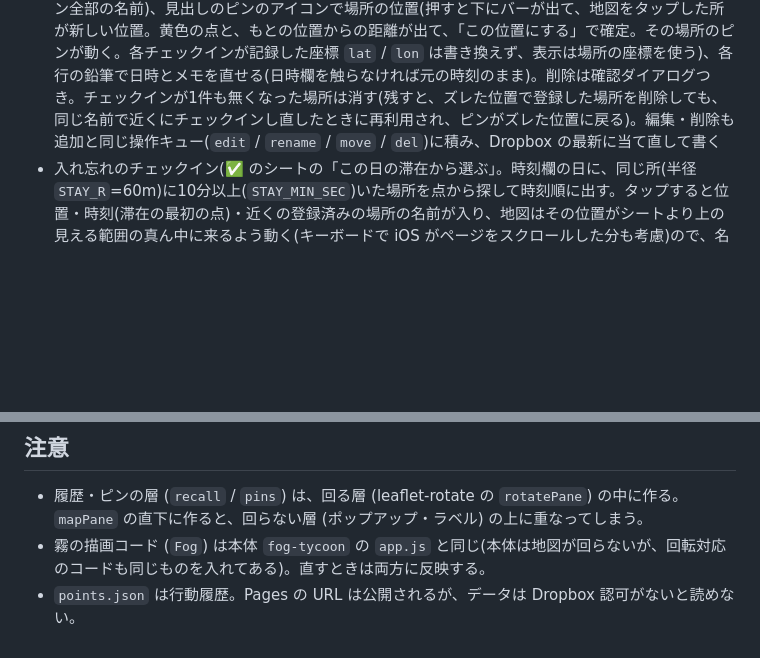
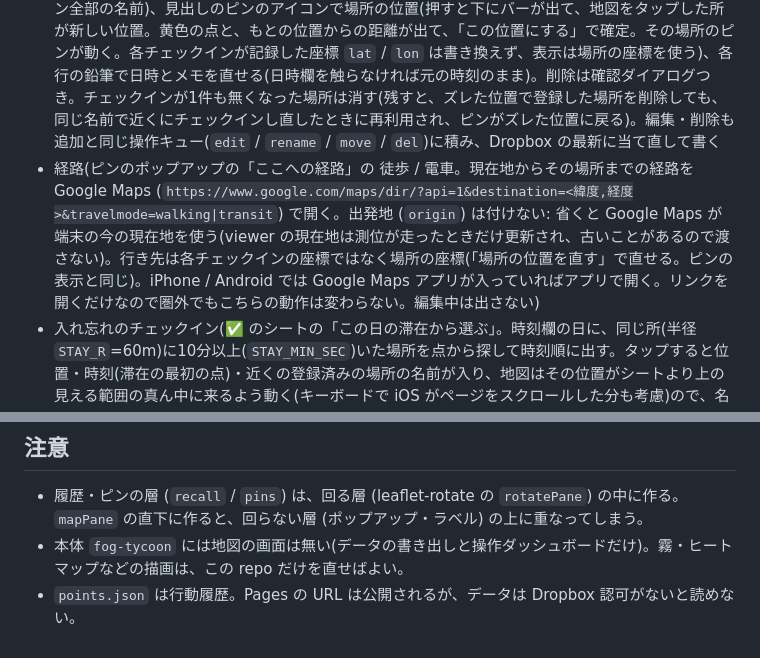
Before and after one commit to gosyujin/fog-tycoon-viewer, a Markdown page: README.md, 2 parts joined by grey strips. Drawn GitHub-style; blank space fills up the shorter version.

Commit message:
README: 経路リンクの説明を足し、本体には地図の画面が無いという注意に直す
機能の一覧に、ピンのポップアップの「ここへの経路」(Google Maps で徒歩・電車) を足す。
注意の「霧の描画コードは本体の app.js と同じ」は、本体が地図の画面をやめたので、
「本体には地図の画面は無く、描画はこの repo だけを直せばよい」に改める。

Co-Authored-By: Claude Sonnet 5.5 <noreply@anthropic.com>

```diff
--- a/README.md
+++ b/README.md
@@ -17,6 +17,7 @@ fog-tycoon の外出先用ビューア(静的ページ)。GitHub Pages に置く
 - 路線図(画面左上(ズームの右)の「電車」「地下鉄」「バス」のボタン。出しっぱなしだと見づらいので、⚙ の中ではなくすぐ切れる位置に置いた。オフの種別は薄く、点は灰色。既定はすべてオフで、状態はこの端末に記憶する(⚙ の他の設定と同じ `fog_settings`)。オンにした種別だけ、同じサイトの line-on-map (`/line-on-map/data/`。OSM の路線データ。東京・千葉・北海道。北海道は電車・地下鉄のみ) の路線を地図に重ねる(霧より上、履歴・ピンより下。下から バス → 電車 → 地下鉄)。線は細い破線で、白い縁取り(途切れない白の上に色の破線)をつけてくっきり描き、ヒートマップ(ぼかした青〜赤)と見分けがつくようにしている。路線をタップするとその路線を橙で強調し、全駅(バスは全停留所)に丸印と名前の吹き出しを出す。吹き出しは丸印の上 → 下の順に、他の吹き出し・丸印に重ならない所へ置き、置けないものは隠す(寄ると出る。ズーム・回転のたびに置き直す)。路線名・事業者・駅数は画面下のカードに出す。同じ道を通る路線が重なる所(バスなど)は、カードの選択欄で切り替える。カードの × か、何もない所のタップで選択を外す。線から 14px 以内のタップを当たりとし、「この辺りの履歴」「チェックインの地図で指定」のタップが優先。データは種別ごとに、オンにしたとき初めて読み(バスは生で約13MB・gzip で約1.6MB。路線が増えると増える)、`sw.js` が端末に保存する(毎回 ETag で確認し、変わっていなければ本文は読まない。路線の名前 (`index.json`) と線・駅の版が混ざらないようにするため。通信できない・遅いときは保存したものを使う)。line-on-map のデータを作り直したら、この repo は直さなくてよい)
 - この辺りの履歴(右上の ⚙ の下の 🕘 を押してから地図をタップ。その周り(半径 50/100/200/500m)に来た日を新しい順に一覧にし、日ごとのいた時間帯を出す。日の行を押すと、その日の軌跡を橙で重ねる。リアルタイム追跡で取った今日の点も含む。全期間の点から探し、期間フィルタには影響されない)
 - チェックイン(下中央の ✅。シートは画面の下端に出て、ソフトキーボードが出たらその上に上がる(`visualViewport`)。入力中(キーボードが出ている間)は、時刻・滞在候補・位置のボタンを隠してシートを小さくし(場所とメモは横並び)、選んだ位置が見える地図の面積を確保する(iPhone ではキーボードで見える高さが 400px 台まで縮み、フルのシートだと位置を置く余地が無くなる)。開いてもキーボードは自動では出さない(上から 位置 → 時刻 → 滞在から選ぶ → 近くの場所 → 場所の入力 の順。過去の場所名の候補は、場所の欄に打ち始めてから出す)。入力欄の名前・説明文に「名前」を使わない(iOS が人の名前の欄と判断して「連絡先を自動入力」を出すため)。位置は「現在地」か「地図で指定」(押してから地図をタップ)、名前・時刻(既定は今。過去に変えられる)・メモ(任意)を入れて保存)。近く100m以内の登録済みの場所が候補に出て、同じ名前で300m以内なら同じ場所に付く(新しい名前なら場所を新規登録)。Dropbox の `/checkins.json` に書き、書く前に最新を読み直して `rev` つきで更新するので、他の端末の書き込みと競合したら読み直してやり直す。圏外のときは端末のキュー(localStorage)に溜め、通信できたとき・アプリに戻ったときに送る。ピンを押すと来た日の一覧が出る(ポップアップは最前面)。一覧は「日付」の列と「メモ」の列に分け、メモが長いときはメモの列の中で折り返す。編集・削除は、一覧の「編集」を押してから出る鉛筆とゴミ箱のアイコンで(うっかり押さないよう、既定では出さない)。見出しの鉛筆で場所名(その場所のチェックイン全部の名前)、見出しのピンのアイコンで場所の位置(押すと下にバーが出て、地図をタップした所が新しい位置。黄色の点と、もとの位置からの距離が出て、「この位置にする」で確定。その場所のピンが動く。各チェックインが記録した座標 `lat` / `lon` は書き換えず、表示は場所の座標を使う)、各行の鉛筆で日時とメモを直せる(日時欄を触らなければ元の時刻のまま)。削除は確認ダイアログつき。チェックインが1件も無くなった場所は消す(残すと、ズレた位置で登録した場所を削除しても、同じ名前で近くにチェックインし直したときに再利用され、ピンがズレた位置に戻る)。編集・削除も追加と同じ操作キュー(`edit` / `rename` / `move` / `del`)に積み、Dropbox の最新に当て直して書く
+- 経路(ピンのポップアップの「ここへの経路」の 徒歩 / 電車。現在地からその場所までの経路を Google Maps (`https://www.google.com/maps/dir/?api=1&destination=<緯度,経度>&travelmode=walking|transit`) で開く。出発地 (`origin`) は付けない: 省くと Google Maps が端末の今の現在地を使う(viewer の現在地は測位が走ったときだけ更新され、古いことがあるので渡さない)。行き先は各チェックインの座標ではなく場所の座標(「場所の位置を直す」で直せる。ピンの表示と同じ)。iPhone / Android では Google Maps アプリが入っていればアプリで開く。リンクを開くだけなので圏外でもこちらの動作は変わらない。編集中は出さない)
 - 入れ忘れのチェックイン(✅ のシートの「この日の滞在から選ぶ」。時刻欄の日に、同じ所(半径 `STAY_R`=60m)に10分以上(`STAY_MIN_SEC`)いた場所を点から探して時刻順に出す。タップすると位置・時刻(滞在の最初の点)・近くの登録済みの場所の名前が入り、地図はその位置がシートより上の見える範囲の真ん中に来るよう動く(キーボードで iOS がページをスクロールした分も考慮)ので、名前を確かめて保存。すでにチェックイン済みの滞在は薄く出す。候補は保存しない。「地図で指定」のときも、その日の点が100m以内にあれば時刻を合わせる)
 - ピン(右下の 🌫/🔥 の左の 📍 でオンオフ。名前は寄ったとき(ズーム15以上)だけ出る。名前同士・他のピンに重ならないよう、チェックインの多い場所から順に 右 → 左 → 上 → 下 → 斜め の順で置き場所を探し、どこにも置けない名前は隠す(ピンを押せば見られる)。ズーム・地図の回転のたびに計算し直す。現在地の青い点は、ピンも名前も隠さず最前面に出す。選択はこの端末に記憶)。「この辺りの履歴」にもチェックインを出す(点が無い日も)
 - 現在地ボタン(下中央の ✅ の左の ◎。起動時は現在地を表示(測位に失敗したら低精度で1回取り直す)。10分以内の再読み込み・復帰は最後の表示位置を維持。HTTPS が要るので Pages 上でだけ使える)
@@ -41,5 +42,5 @@ fog-tycoon の外出先用ビューア(静的ページ)。GitHub Pages に置く
 
 ## 注意
 - 履歴・ピンの層 (`recall` / `pins`) は、回る層 (leaflet-rotate の `rotatePane`) の中に作る。`mapPane` の直下に作ると、回らない層 (ポップアップ・ラベル) の上に重なってしまう。
-- 霧の描画コード (`Fog`) は本体 `fog-tycoon` の `app.js` と同じ(本体は地図が回らないが、回転対応のコードも同じものを入れてある)。直すときは両方に反映する。
+- 本体 `fog-tycoon` には地図の画面は無い(データの書き出しと操作ダッシュボードだけ)。霧・ヒートマップなどの描画は、この repo だけを直せばよい。
 - `points.json` は行動履歴。Pages の URL は公開されるが、データは Dropbox 認可がないと読めない。
```
